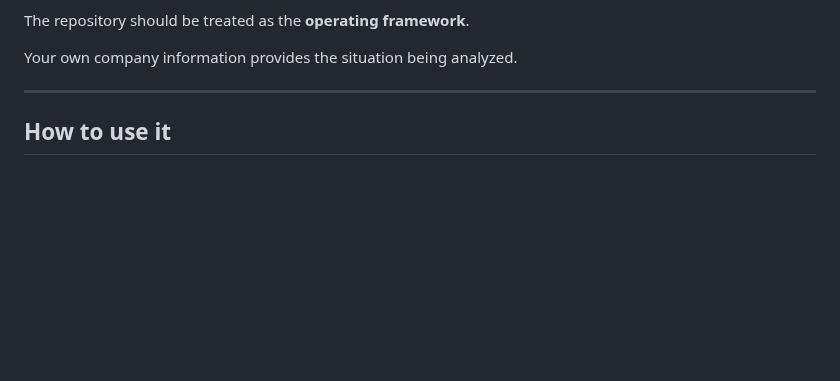
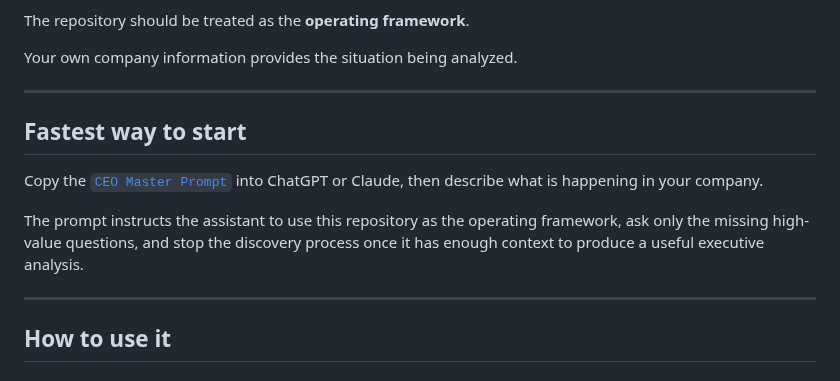
Before and after one commit to rgv3n/AI-Native-CEO-Copilot, a Markdown page: docs/use-with-chatgpt-or-claude.md, the part around the change. Rendered like a GitHub page; blank space fills up the shorter version.

Commit message:
Add fast-start path to CEO master prompt

```diff
--- a/docs/use-with-chatgpt-or-claude.md
+++ b/docs/use-with-chatgpt-or-claude.md
@@ -60,6 +60,14 @@ You can ask questions such as:
 The repository should be treated as the **operating framework**.
 
 Your own company information provides the situation being analyzed.
+
+---
+
+## Fastest way to start
+
+Copy the [`CEO Master Prompt`](ceo-master-prompt.md) into ChatGPT or Claude, then describe what is happening in your company.
+
+The prompt instructs the assistant to use this repository as the operating framework, ask only the missing high-value questions, and stop the discovery process once it has enough context to produce a useful executive analysis.
 
 ---
 
```
